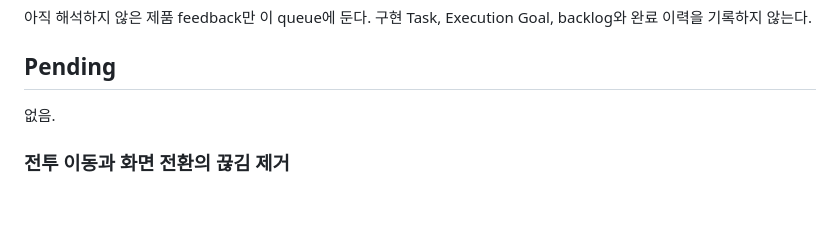
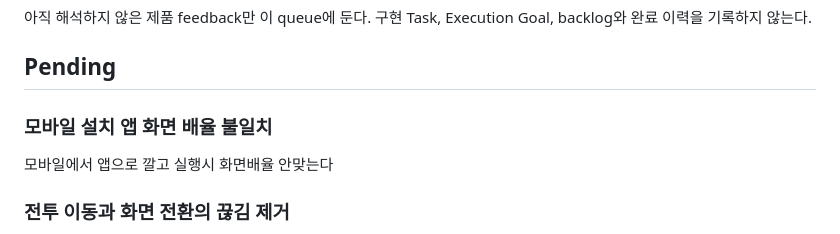
Before and after one commit to byh020907/polygon-rpg, a Markdown page: INBOX.md, the part around the change. Drawn GitHub-style; blank space fills up the shorter version.

Commit message:
모바일 설치 화면 배율 피드백 등록

```diff
--- a/INBOX.md
+++ b/INBOX.md
@@ -4,7 +4,9 @@
 
 ## Pending
 
-없음.
+### 모바일 설치 앱 화면 배율 불일치
+
+모바일에서 앱으로 깔고 실행시 화면배율 안맞는다
 
 ### 전투 이동과 화면 전환의 끊김 제거
 
```
